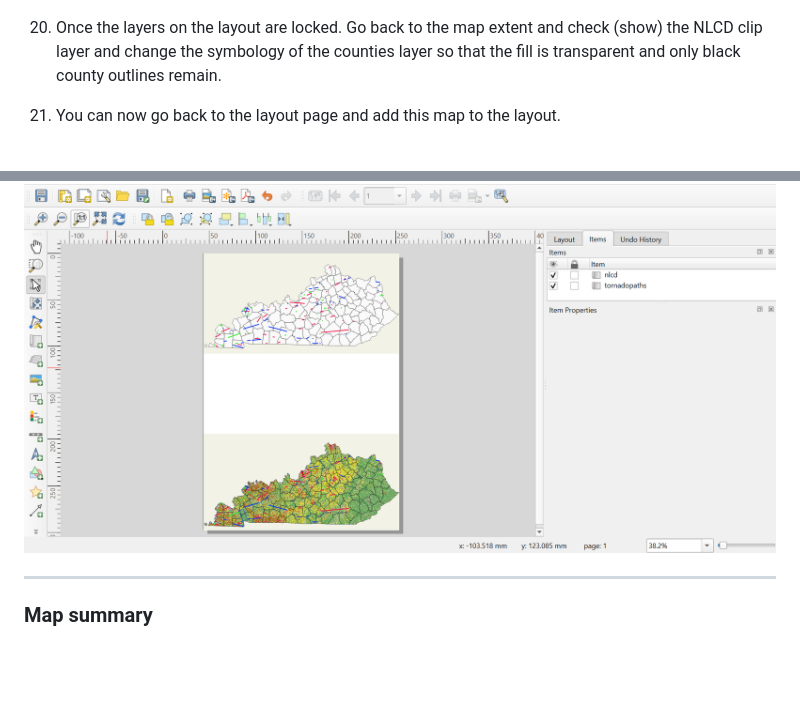
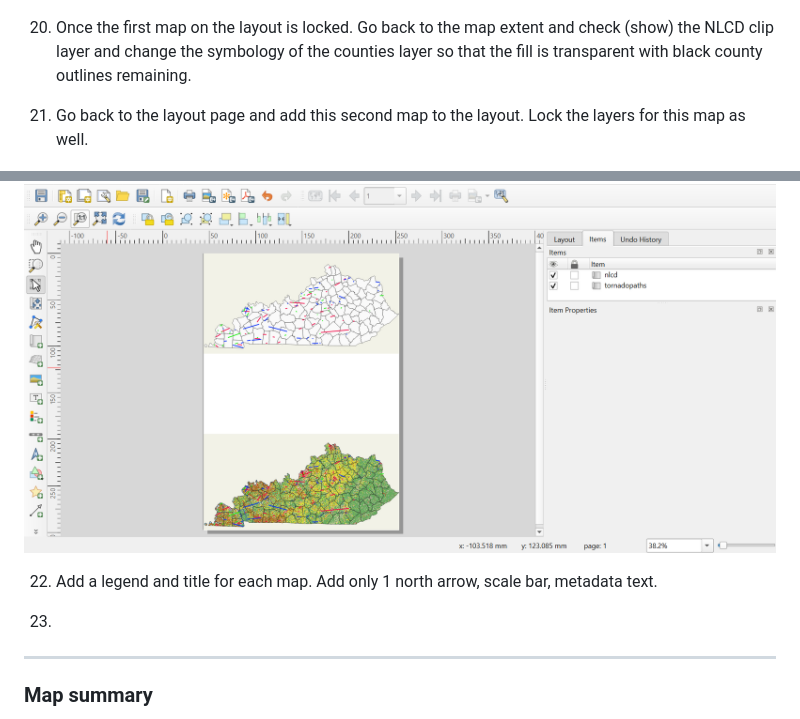
Before and after one commit to nwainscott/kentucky-tornadopaths_2023-2025, a Markdown page: README.md, 2 parts joined by grey strips. Rendered like a GitHub page; blank space fills up the shorter version.

Commit message:
Update README with clearer map layout instructions
Clarified instructions for locking layers and adding maps.

```diff
--- a/README.md
+++ b/README.md
@@ -112,13 +112,15 @@ The purpose of this map is to display tornado paths throughout the state of Kent
 
 ![Lock layers](graphics/locklayers.png)
 
-20. Once the layers on the layout are locked. Go back to the map extent and check (show) the NLCD clip layer and change the symbology of the counties layer so that the fill is transparent and only black county outlines remain.
+20. Once the first map on the layout is locked. Go back to the map extent and check (show) the NLCD clip layer and change the symbology of the counties layer so that the fill is transparent with black county outlines remaining.
 
-21. You can now go back to the layout page and add this map to the layout.
+21. Go back to the layout page and add this second map to the layout. Lock the layers for this map as well.
 
 ![Layout](graphics/layoutbefore.png)
 
+22. Add a legend and title for each map. Add only 1 north arrow, scale bar, metadata text.
 
+23.
 
 
 ***
```
